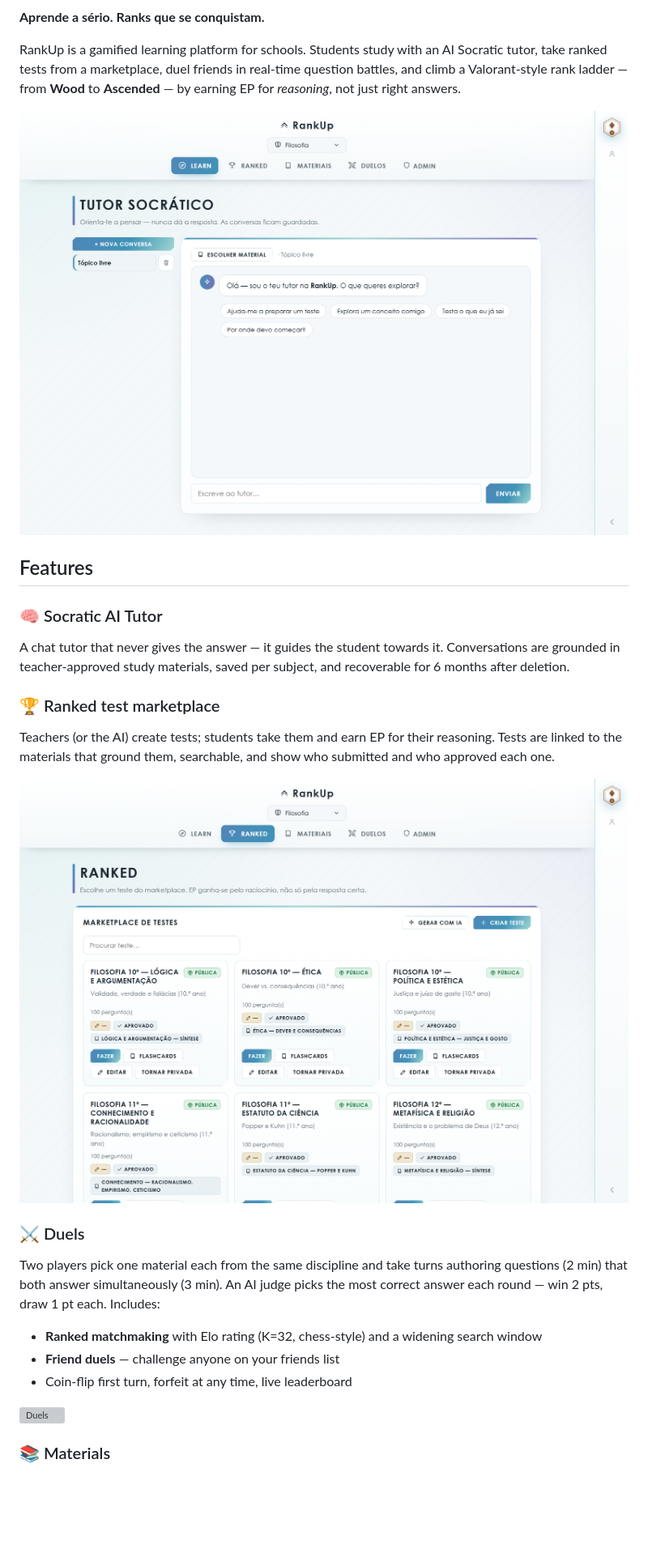
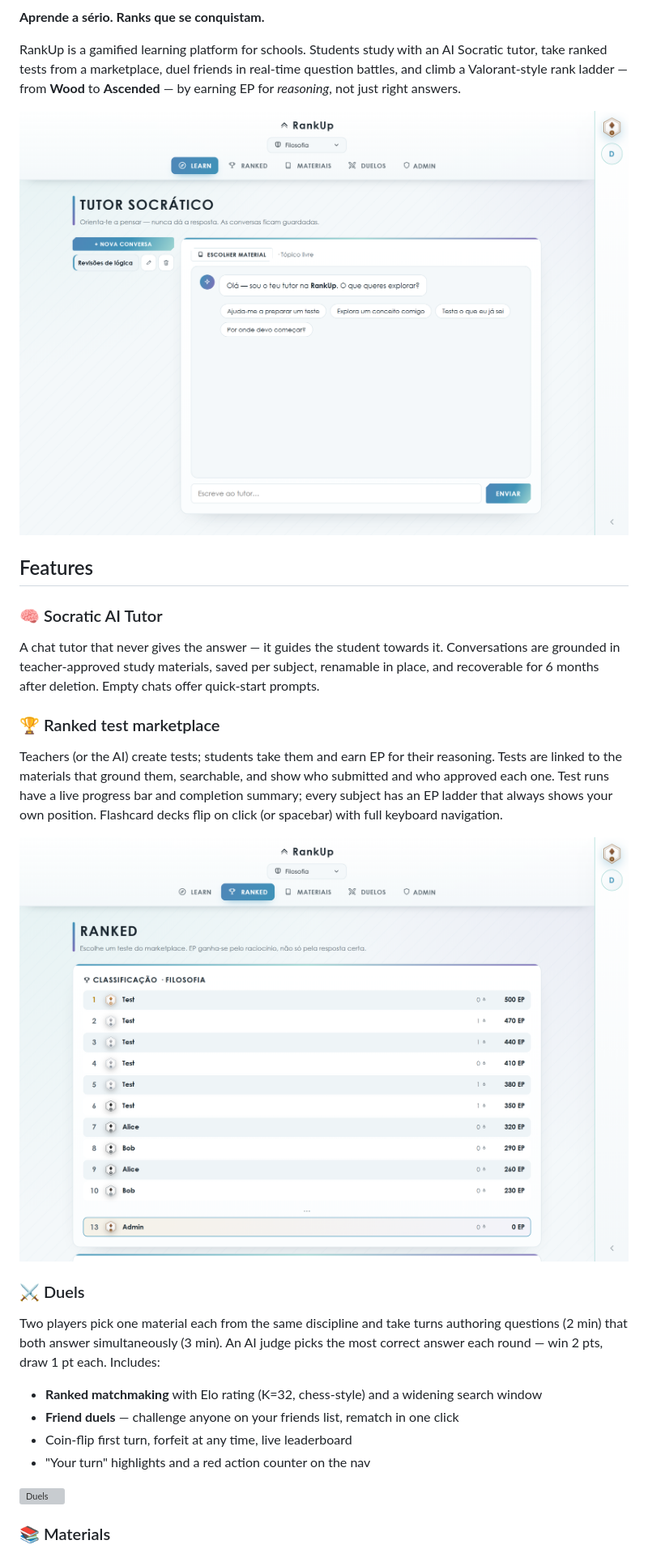
Before and after one commit to evolJoaoBento/RankUp, a Markdown page: README.md, the part around one of its changes. Shown at 81% size. Rendered like a GitHub page; pictures changed too: docs/screenshots/practice.png, docs/screenshots/tutor.png; blank space fills up the shorter version; grey boxes are pictures that could not be loaded.

Commit message:
Rail streak indicator; README refresh with CI badge and new screenshots
Co-Authored-By: Claude Fable 5 <noreply@anthropic.com>

```diff
--- a/README.md
+++ b/README.md
@@ -9,10 +11,10 @@ RankUp is a gamified learning platform for schools. Students study with an AI So
 ## Features
 
 ### 🧠 Socratic AI Tutor
-A chat tutor that never gives the answer — it guides the student towards it. Conversations are grounded in teacher-approved study materials, saved per subject, and recoverable for 6 months after deletion.
+A chat tutor that never gives the answer — it guides the student towards it. Conversations are grounded in teacher-approved study materials, saved per subject, renamable in place, and recoverable for 6 months after deletion. Empty chats offer quick-start prompts.
 
 ### 🏆 Ranked test marketplace
-Teachers (or the AI) create tests; students take them and earn EP for their reasoning. Tests are linked to the materials that ground them, searchable, and show who submitted and who approved each one.
+Teachers (or the AI) create tests; students take them and earn EP for their reasoning. Tests are linked to the materials that ground them, searchable, and show who submitted and who approved each one. Test runs have a live progress bar and completion summary; every subject has an EP ladder that always shows your own position. Flashcard decks flip on click (or spacebar) with full keyboard navigation.
 
 ![Ranked](docs/screenshots/practice.png)
 
@@ -20,8 +22,9 @@ Teachers (or the AI) create tests; students take them and earn EP for their reas
 Two players pick one material each from the same discipline and take turns authoring questions (2 min) that both answer simultaneously (3 min). An AI judge picks the most correct answer each round — win 2 pts, draw 1 pt each. Includes:
 
 - **Ranked matchmaking** with Elo rating (K=32, chess-style) and a widening search window
-- **Friend duels** — challenge anyone on your friends list
+- **Friend duels** — challenge anyone on your friends list, rematch in one click
 - Coin-flip first turn, forfeit at any time, live leaderboard
+- "Your turn" highlights and a red action counter on the nav
 
 ![Duels](docs/screenshots/duels.png)
 
```
Also changed, not shown: other parts of README.md (+5 -1 lines), docs/screenshots/admin.png (added), docs/screenshots/materials.png, docs/screenshots/profile.png, 4 other files.
